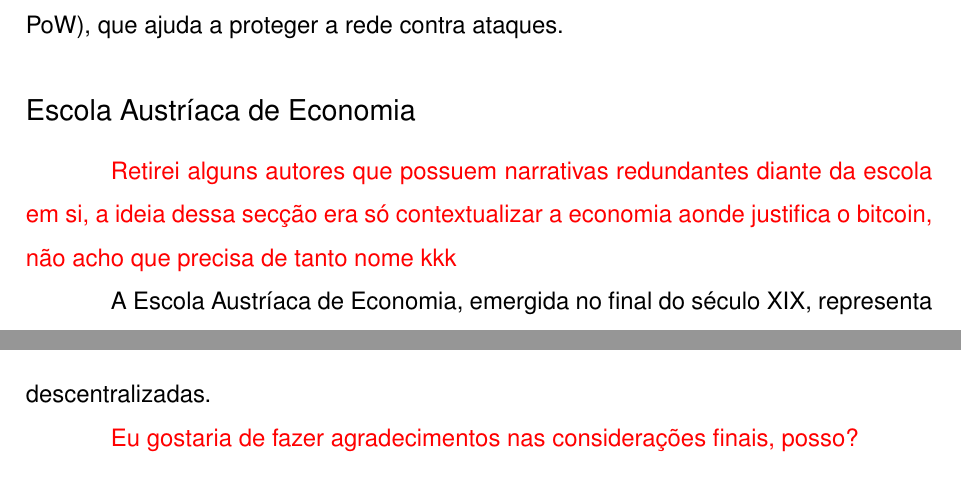
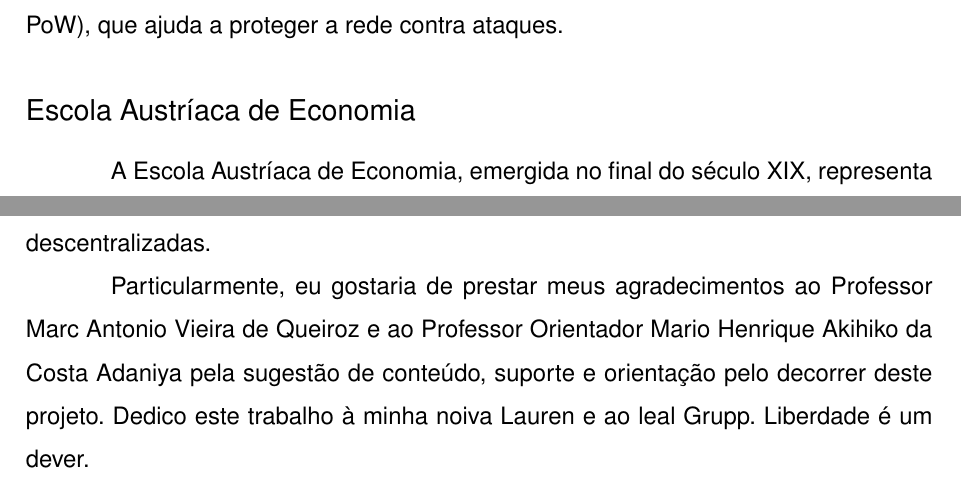
Before and after one commit to HeberUnifil/TCC-Heber-2024, a LaTeX document (artigo/artigo-unifil.tex): two parts of pages 11 and 23 of 25 before the commit and two parts of pages 11 and 22 of 24 after it, joined at a grey line, cut so that both start at the same text. Compiled offline with pdfLaTeX.

Commit message:
Considerações finais

```diff
--- a/artigo/artigo-unifil.tex
+++ b/artigo/artigo-unifil.tex
@@ -227,7 +225,6 @@
 
 % \clearpage
 \subsection*{Escola Austríaca de Economia} \label{sec:austriaca}
-\textcolor{red}{Retirei alguns autores que possuem narrativas redundantes diante da escola em si, a ideia dessa secção era só contextualizar a economia aonde justifica o bitcoin, não acho que precisa de tanto nome kkk }
 
 A Escola Austríaca de Economia, emergida no final do século XIX, representa uma tradição heterodoxa significativa no pensamento econômico. Caracterizada por sua ênfase na teoria subjetiva do valor, na praxeologia e no papel crucial do empreendedorismo, a Escola Austríaca oferece uma perspectiva única que contrasta com as abordagens neoclássicas e keynesianas dominantes.
 
@@ -441,8 +436,7 @@
 \subsection*{Considerações Finais}
 Esses trabalhos futuros apresentam um roteiro para a evolução desta arquitetura de blockchain em Rust. O desenvolvimento dessas novas funcionalidades e a pesquisa contínua na área contribuirão para o avanço de novos projetos, permitindo que ultrapassem o ambiente acadêmico e ofereça soluções inovadoras para desafios do mundo digital. Dessa forma, o projeto não apenas se tornará uma ferramenta educacional sólida para o estudo de economia no contexto da Web 3.0 e das finanças descentralizadas.
 
-\textcolor{red}{Eu gostaria de fazer agradecimentos nas considerações finais, posso?}
-
+Particularmente, eu gostaria de prestar meus agradecimentos ao Professor Marc Antonio Vieira de Queiroz e ao Professor Orientador Mario Henrique Akihiko da Costa Adaniya pela sugestão de conteúdo, suporte e orientação pelo decorrer deste projeto. Dedico este trabalho à minha noiva Lauren e ao leal Grupp. Liberdade é um dever.
 
 % \end{figure}
 
```
Also changed, not shown: artigo/artigo-unifil.pdf, artigo/artigo-unifil.tex (4 more changed lines), 2 other files.
